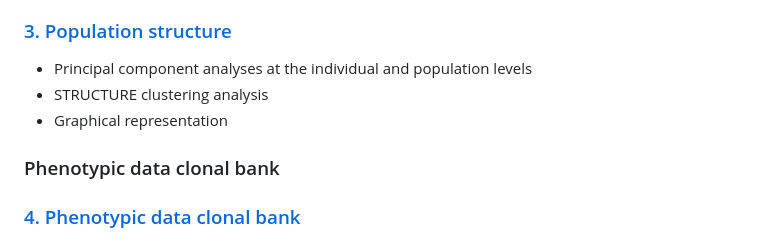
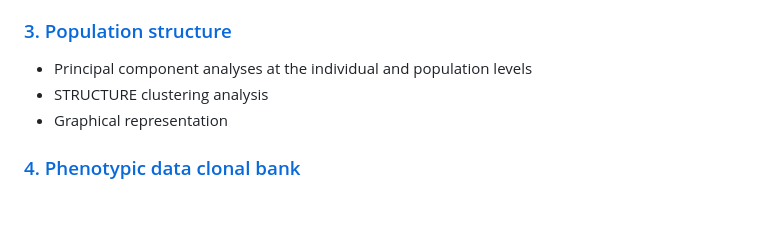
Before and after one commit to Thomas-Francisco/Genomic-signatures-of-mal-adaptation-to-climate-in-English-Yew, a Markdown page: README.md, the part around the change. Rendered like a GitHub page; blank space fills up the shorter version.

```diff
--- a/README.md
+++ b/README.md
@@ -28,7 +28,6 @@ Genomic and climatic data for the range-wide populations were formatted to perfo
 - STRUCTURE clustering analysis
 - Graphical representation
 
-### Phenotypic data clonal bank
 ### [4. Phenotypic data clonal bank](https://thomas-francisco.github.io/Genomic-signatures-of-mal-adaptation-to-climate-in-English-Yew/HTML/Phenotypic_data_clonal_bank.html)
 
 - Phenotypic data distribution and sampling years
```
